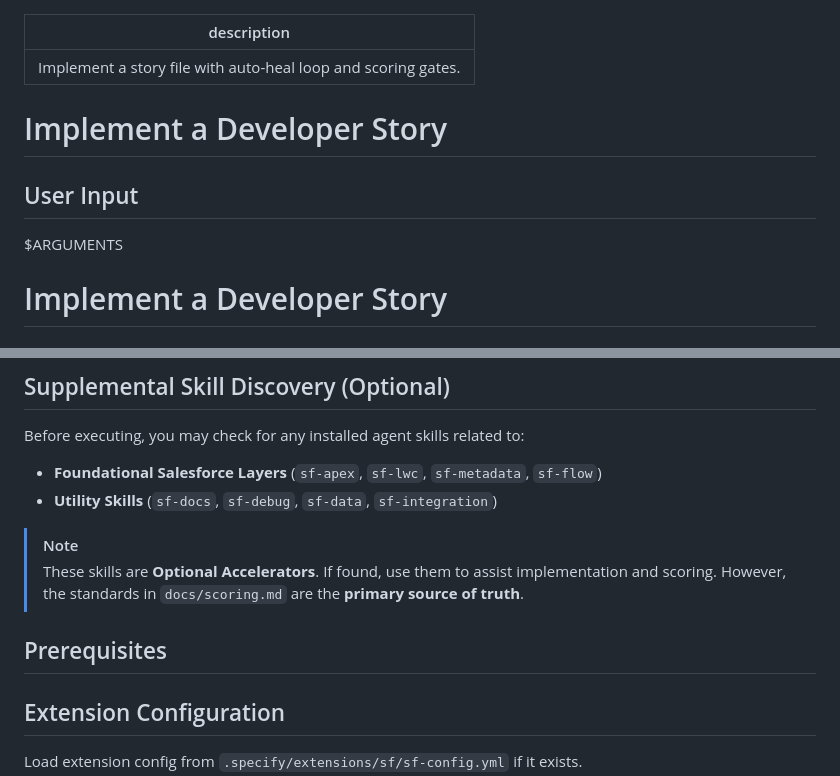
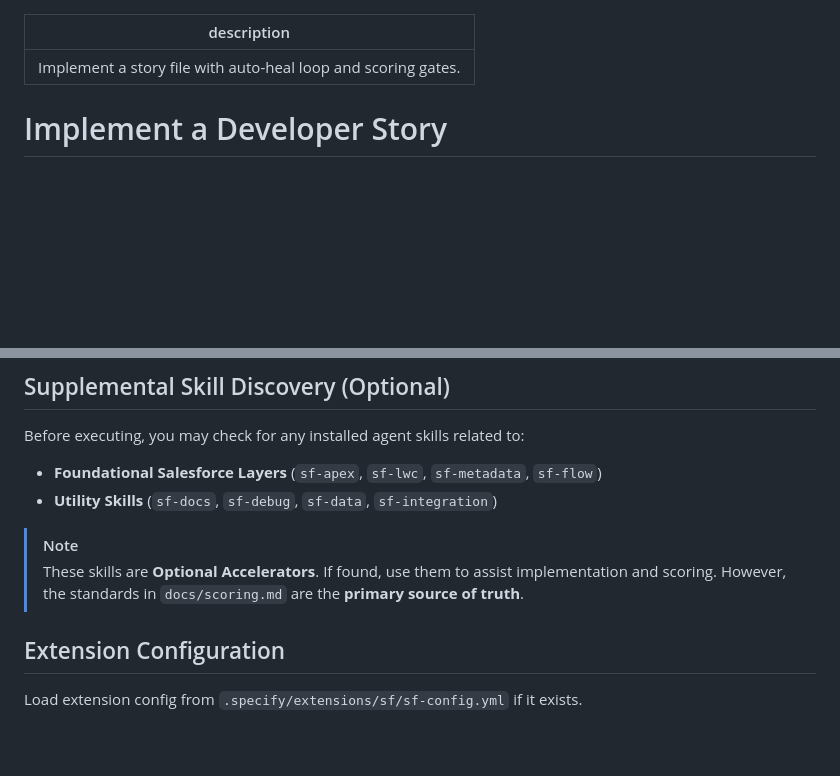
Before and after one commit to Evernorth/spec-kit-sf, a Markdown page: commands/implement.md, 2 parts joined by grey strips. Rendered like a GitHub page; blank space fills up the shorter version.

Commit message:
docs(commands): remove duplicate title and empty prerequisites header in implement.md

```diff
--- a/commands/implement.md
+++ b/commands/implement.md
@@ -1,12 +1,6 @@
 ---
 description: "Implement a story file with auto-heal loop and scoring gates."
 ---
-
-# Implement a Developer Story
-
-## User Input
-
-$ARGUMENTS
 
 # Implement a Developer Story
 
@@ -22,8 +16,6 @@ Before executing, you may check for any installed agent skills related to:
 
 > [!NOTE]
 > These skills are **Optional Accelerators**. If found, use them to assist implementation and scoring. However, the standards in `docs/scoring.md` are the **primary source of truth**.
-
-## Prerequisites
 
 ## Extension Configuration
 
```
